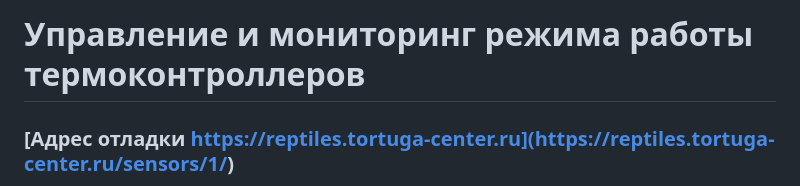
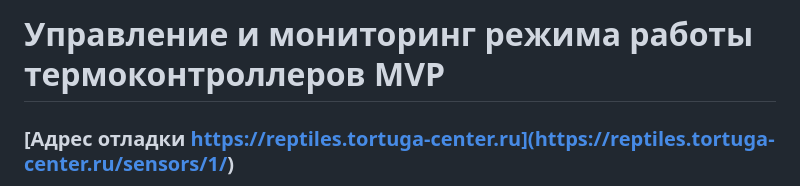
Before and after one commit to CrockoMan/thermo_sensors, a Markdown page: README.md, the part around the change. GitHub-like rendering.

```diff
--- a/README.md
+++ b/README.md
@@ -1,4 +1,4 @@
-# Управление и мониторинг режима работы термоконтроллеров
+# Управление и мониторинг режима работы термоконтроллеров MVP
 ### [Адрес отладки https://reptiles.tortuga-center.ru](<https://reptiles.tortuga-center.ru/sensors/1/>)</br>
 Стек: Python, FastAPI, HTML, CSS, C, ESP8266
 ### Находится в разработке.
```
